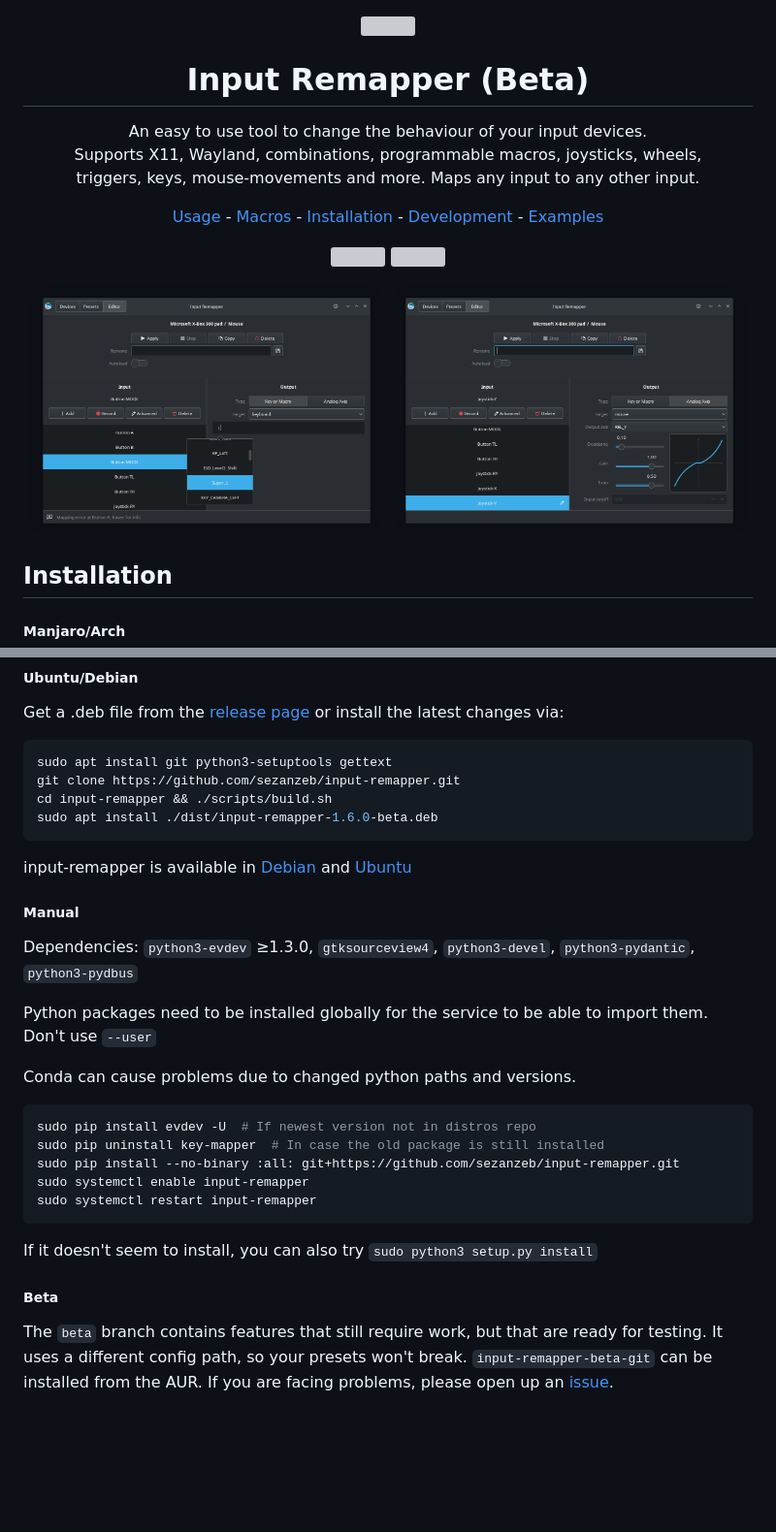
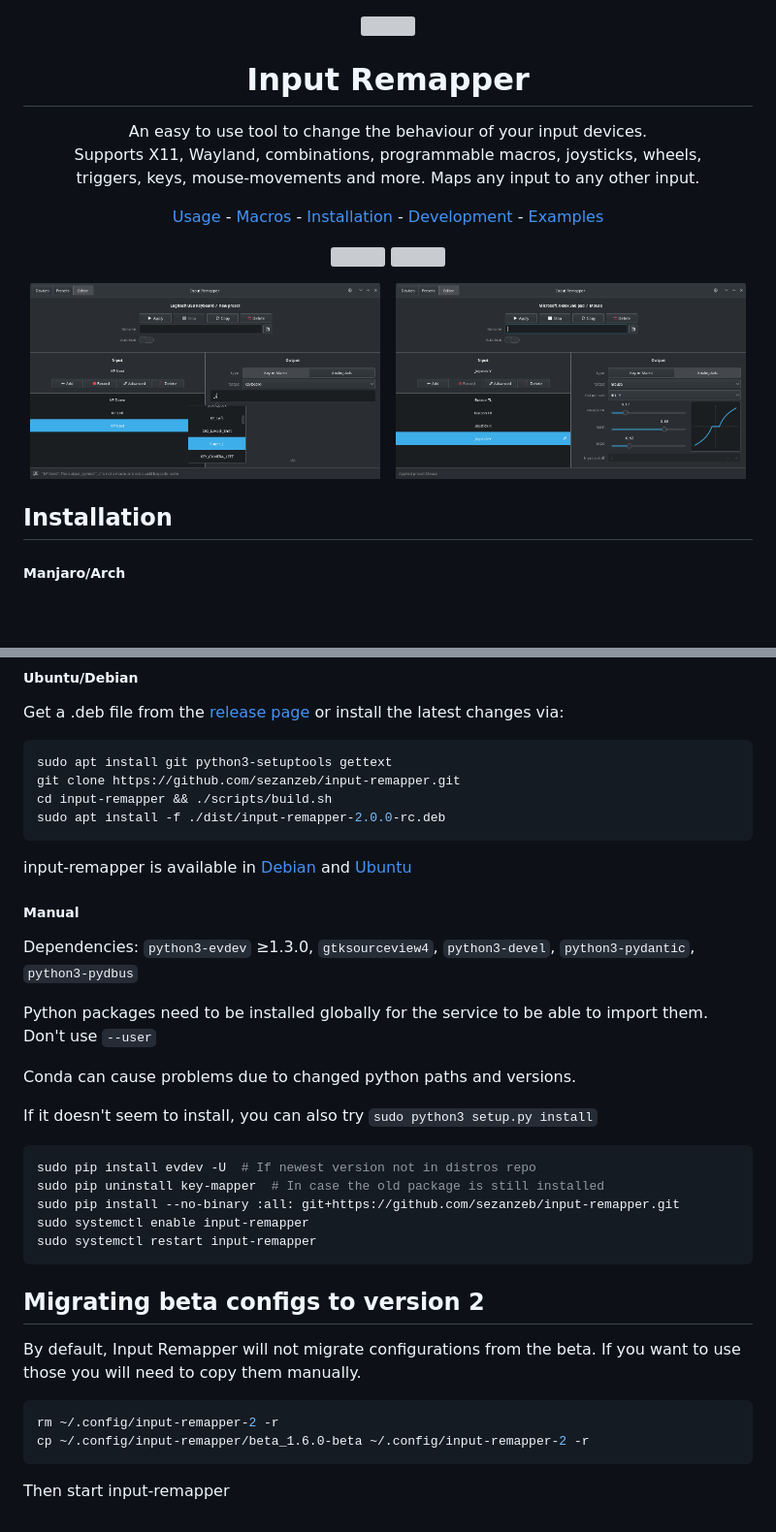
Before and after one commit to sezanzeb/input-remapper, a Markdown page: README.md, 2 parts joined by grey strips. Shown at 97% size. GitHub-like rendering; pictures changed too: readme/screenshot.png, readme/screenshot_2.png; blank space fills up the shorter version; grey boxes are pictures that could not be loaded.

````diff
--- a/README.md
+++ b/README.md
@@ -1,6 +1,6 @@
 <p align="center"><img src="data/input-remapper.svg" width=100/></p>
 
-<h1 align="center">Input Remapper (Beta)</h1>
+<h1 align="center">Input Remapper</h1>
 
 <p align="center">
   An easy to use tool to change the behaviour of your input devices.<br/>
@@ -14,9 +14,9 @@
 
 
 <p align="center">
-  <img src="readme/screenshot.png" width="49%"/>
-
-  <img src="readme/screenshot_2.png" width="49%"/>
+  <img src="readme/screenshot.png" width="48%"/>
+  &#160;
+  <img src="readme/screenshot_2.png" width="48%"/>
 </p>
 
 ## Installation
@@ -36,7 +36,7 @@ or install the latest changes via:
 sudo apt install git python3-setuptools gettext
 git clone https://github.com/sezanzeb/input-remapper.git
 cd input-remapper && ./scripts/build.sh
-sudo apt install ./dist/input-remapper-1.6.0-beta.deb
+sudo apt install -f ./dist/input-remapper-2.0.0-rc.deb
 ```
 
 input-remapper is available in [Debian](https://tracker.debian.org/pkg/input-remapper)
@@ -50,6 +50,8 @@ Python packages need to be installed globally for the service to be able to impo
 
 Conda can cause problems due to changed python paths and versions.
 
+If it doesn't seem to install, you can also try `sudo python3 setup.py install`
+
 ```bash
 sudo pip install evdev -U  # If newest version not in distros repo
 sudo pip uninstall key-mapper  # In case the old package is still installed
@@ -58,10 +60,14 @@ sudo systemctl enable input-remapper
 sudo systemctl restart input-remapper
 ```
 
-If it doesn't seem to install, you can also try `sudo python3 setup.py install`
+## Migrating beta configs to version 2
 
-##### Beta
+By default, Input Remapper will not migrate configurations from the beta.
+If you want to use those you will need to copy them manually.
 
-The `beta` branch contains features that still require work, but that are ready for testing. It uses a different
-config path, so your presets won't break. `input-remapper-beta-git` can be installed from the AUR. If you are
-facing problems, please open up an [issue](https://github.com/sezanzeb/input-remapper/issues).
+```bash
+rm ~/.config/input-remapper-2 -r
+cp ~/.config/input-remapper/beta_1.6.0-beta ~/.config/input-remapper-2 -r
+```
+
+Then start input-remapper
````
Also changed, not shown: 9 other files.
